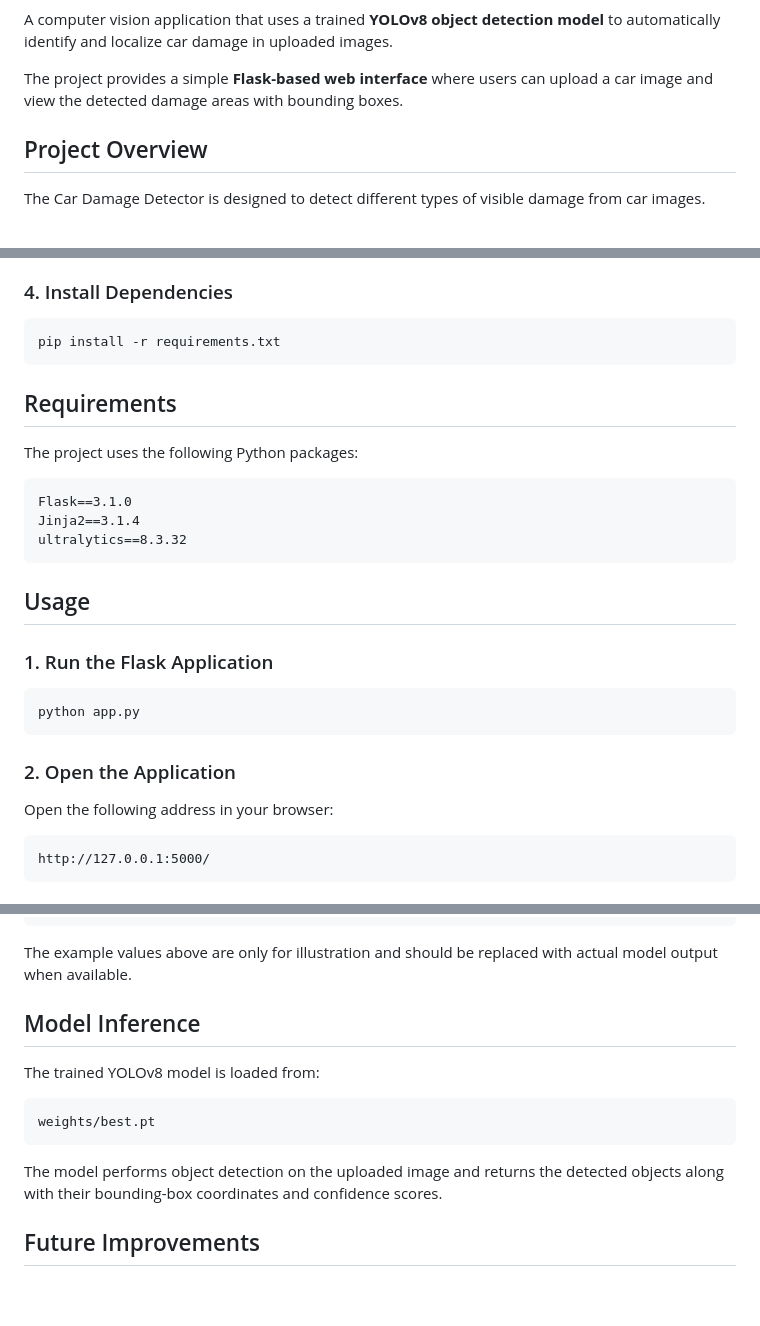
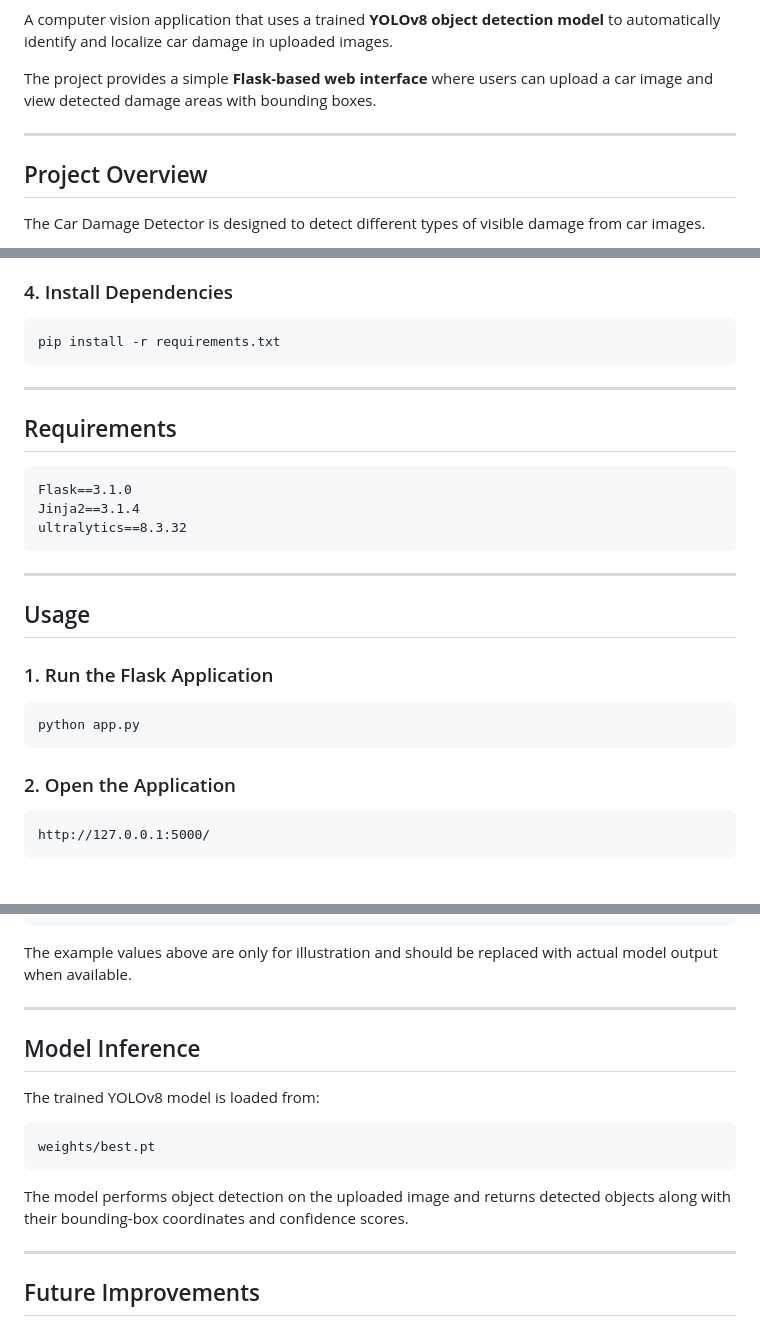
Before and after one commit to behra527/car-damage-detector-yolov8, a Markdown page: README.md, 3 parts joined by grey strips. Drawn GitHub-style; blank space fills up the shorter version.

Commit message:
Enhance README with badges and text improvements
Added badges for Python, Flask, Ultralytics, and YOLOv8. Updated text for clarity and consistency throughout the README.

````diff
--- a/README.md
+++ b/README.md
@@ -2,9 +4,9 @@
 
 A computer vision application that uses a trained **YOLOv8 object detection model** to automatically identify and localize car damage in uploaded images.
 
-The project provides a simple **Flask-based web interface** where users can upload a car image and view the detected damage areas with bounding boxes.
+The project provides a simple **Flask-based web interface** where users can upload a car image and view detected damage areas with bounding boxes.
 
-
+---
 
 ## Project Overview
 
@@ -124,11 +126,9 @@ source venv/bin/activate
 pip install -r requirements.txt
 ```
 
-
+---
 
 ## Requirements
-
-The project uses the following Python packages:
 
 ```text
 Flask==3.1.0
@@ -136,7 +136,7 @@ Jinja2==3.1.4
 ultralytics==8.3.32
 ```
 
-
+---
 
 ## Usage
 
@@ -147,8 +147,6 @@ python app.py
 ```
 
 ### 2. Open the Application
-
-Open the following address in your browser:
 
 ```text
 http://127.0.0.1:5000/
@@ -260,7 +256,7 @@ Dent: 0.87
 
 The example values above are only for illustration and should be replaced with actual model output when available.
 
-
+---
 
 ## Model Inference
 
@@ -270,9 +266,9 @@ The trained YOLOv8 model is loaded from:
 weights/best.pt
 ```
 
-The model performs object detection on the uploaded image and returns the detected objects along with their bounding-box coordinates and confidence scores.
+The model performs object detection on the uploaded image and returns detected objects along with their bounding-box coordinates and confidence scores.
 
-
+---
 
 ## Future Improvements
 
````
Also changed, not shown: other parts of README.md (+22 -22 lines).
